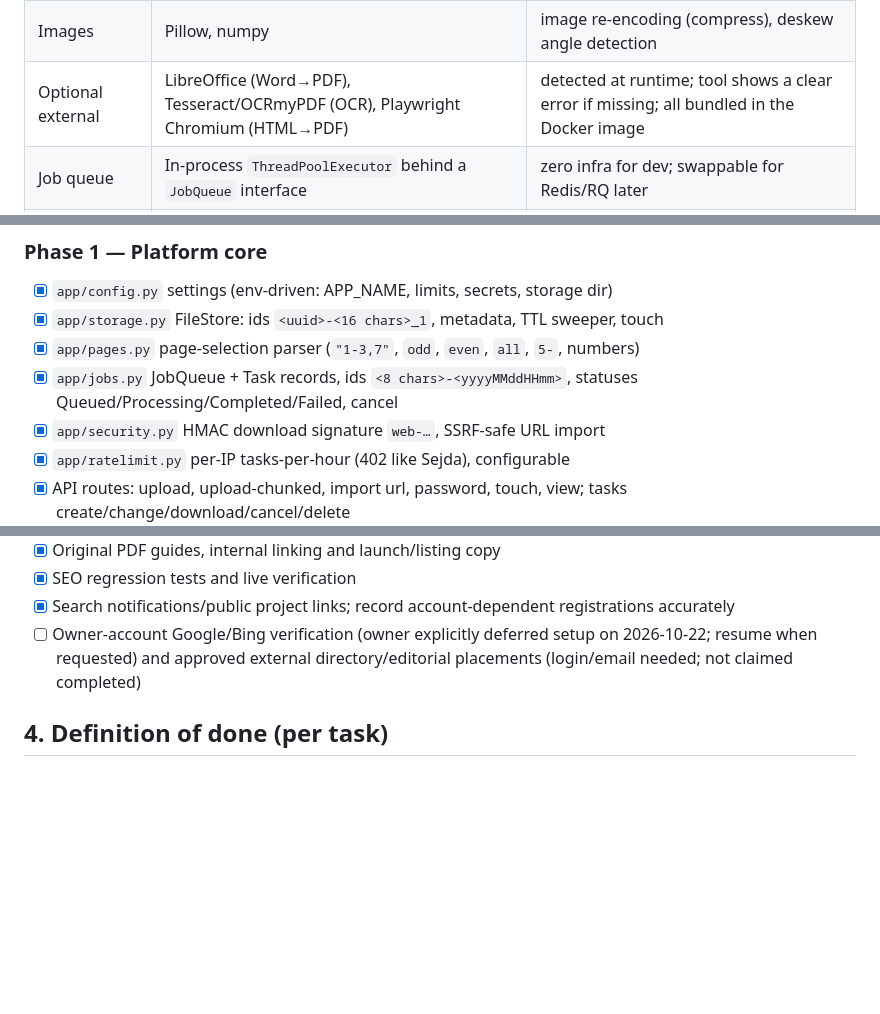
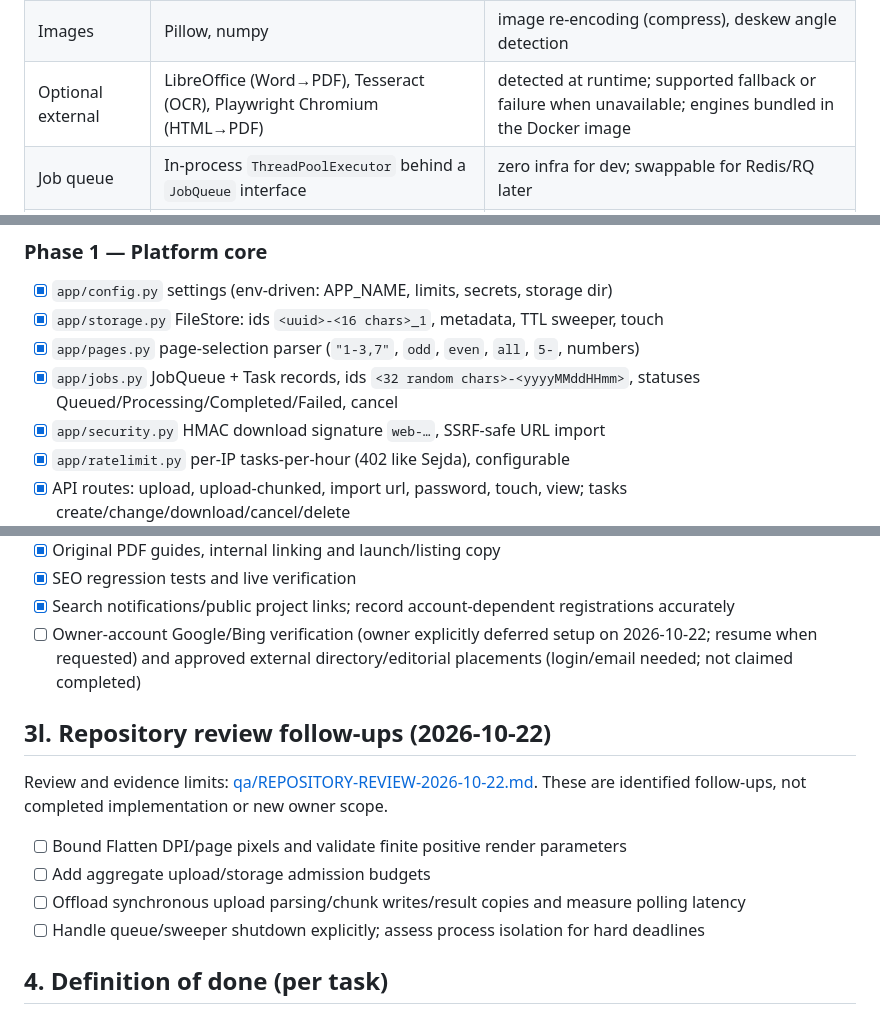
Before and after one commit to prarit0097/pdfsejeda, a Markdown page: plan.md, 3 parts joined by grey strips. Drawn GitHub-style; blank space fills up the shorter version.

```diff
--- a/plan.md
+++ b/plan.md
@@ -25,7 +25,7 @@ Remote: https://github.com/prarit0097/pdfsejeda (push after every completed unit
 | Text / tables | **pdfplumber** (MIT) | extract text, split/rename by text, PDF → Excel |
 | Office output | python-docx, python-pptx, openpyxl | PDF → Word / PPT / Excel |
 | Images | Pillow, numpy | image re-encoding (compress), deskew angle detection |
-| Optional external | LibreOffice (Word→PDF), Tesseract/OCRmyPDF (OCR), Playwright Chromium (HTML→PDF) | detected at runtime; tool shows a clear error if missing; all bundled in the Docker image |
+| Optional external | LibreOffice (Word→PDF), Tesseract (OCR), Playwright Chromium (HTML→PDF) | detected at runtime; supported fallback or failure when unavailable; engines bundled in the Docker image |
 | Job queue | In-process `ThreadPoolExecutor` behind a `JobQueue` interface | zero infra for dev; swappable for Redis/RQ later |
 | Storage | Local disk behind a `FileStore` interface, 2-hour TTL sweeper | mirrors Sejda's "deleted after 2 hours" |
 | Tests | pytest + FastAPI TestClient | every tool gets at least one test |
@@ -68,7 +68,7 @@ Editor: PDF.js renders in the browser; the browser sends **operation arrays** (`
 - [x] `app/config.py` settings (env-driven: APP_NAME, limits, secrets, storage dir)
 - [x] `app/storage.py` FileStore: ids `<uuid>-<16 chars>_1`, metadata, TTL sweeper, touch
 - [x] `app/pages.py` page-selection parser (`"1-3,7"`, `odd`, `even`, `all`, `5-`, numbers)
-- [x] `app/jobs.py` JobQueue + Task records, ids `<8 chars>-<yyyyMMddHHmm>`, statuses Queued/Processing/Completed/Failed, cancel
+- [x] `app/jobs.py` JobQueue + Task records, ids `<32 random chars>-<yyyyMMddHHmm>`, statuses Queued/Processing/Completed/Failed, cancel
 - [x] `app/security.py` HMAC download signature `web-…`, SSRF-safe URL import
 - [x] `app/ratelimit.py` per-IP tasks-per-hour (402 like Sejda), configurable
 - [x] API routes: upload, upload-chunked, import url, password, touch, view; tasks create/change/download/cancel/delete
@@ -215,6 +215,16 @@ Plan: [marketing/SEO-PLAN.md](marketing/SEO-PLAN.md).
 - [x] Search notifications/public project links; record account-dependent registrations accurately
 - [ ] Owner-account Google/Bing verification (owner explicitly deferred setup on 2026-10-22; resume when requested) and approved external directory/editorial placements (login/email needed; not claimed completed)
 
+## 3l. Repository review follow-ups (2026-10-22)
+
+Review and evidence limits: [qa/REPOSITORY-REVIEW-2026-10-22.md](qa/REPOSITORY-REVIEW-2026-10-22.md).
+These are identified follow-ups, not completed implementation or new owner scope.
+
+- [ ] Bound Flatten DPI/page pixels and validate finite positive render parameters
+- [ ] Add aggregate upload/storage admission budgets
+- [ ] Offload synchronous upload parsing/chunk writes/result copies and measure polling latency
+- [ ] Handle queue/sweeper shutdown explicitly; assess process isolation for hard deadlines
+
 ## 4. Definition of done (per task)
 1. Code + test written, `pytest` passes.
 2. sejedarules.md updated before completion is reported: what changed, why/how it works, actual tests, deployment/publication status, owner decisions, pending work and a dated change-log entry. Supporting reports alone do not satisfy this rule.
```
Also changed, not shown: qa/REPOSITORY-REVIEW-2026-10-22.md (added, +105 -0 lines), sejedarules.md (+3 -0 lines).
